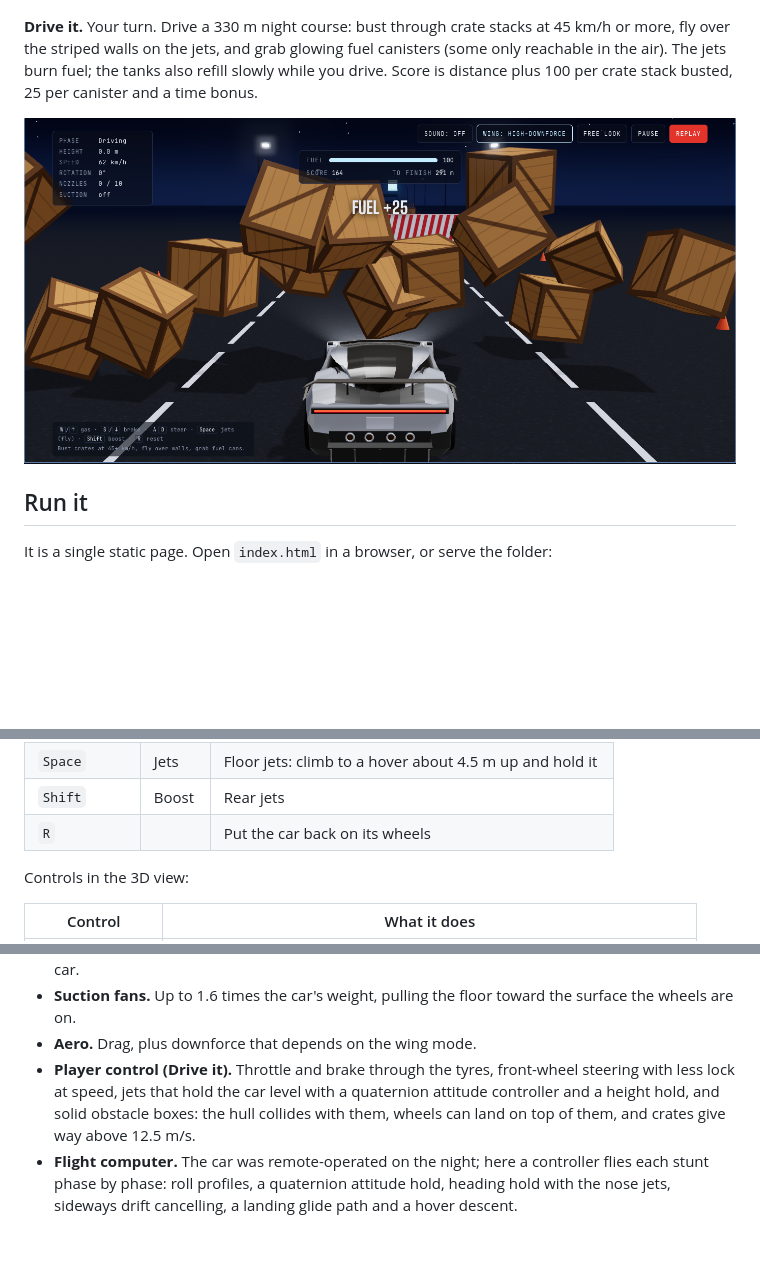
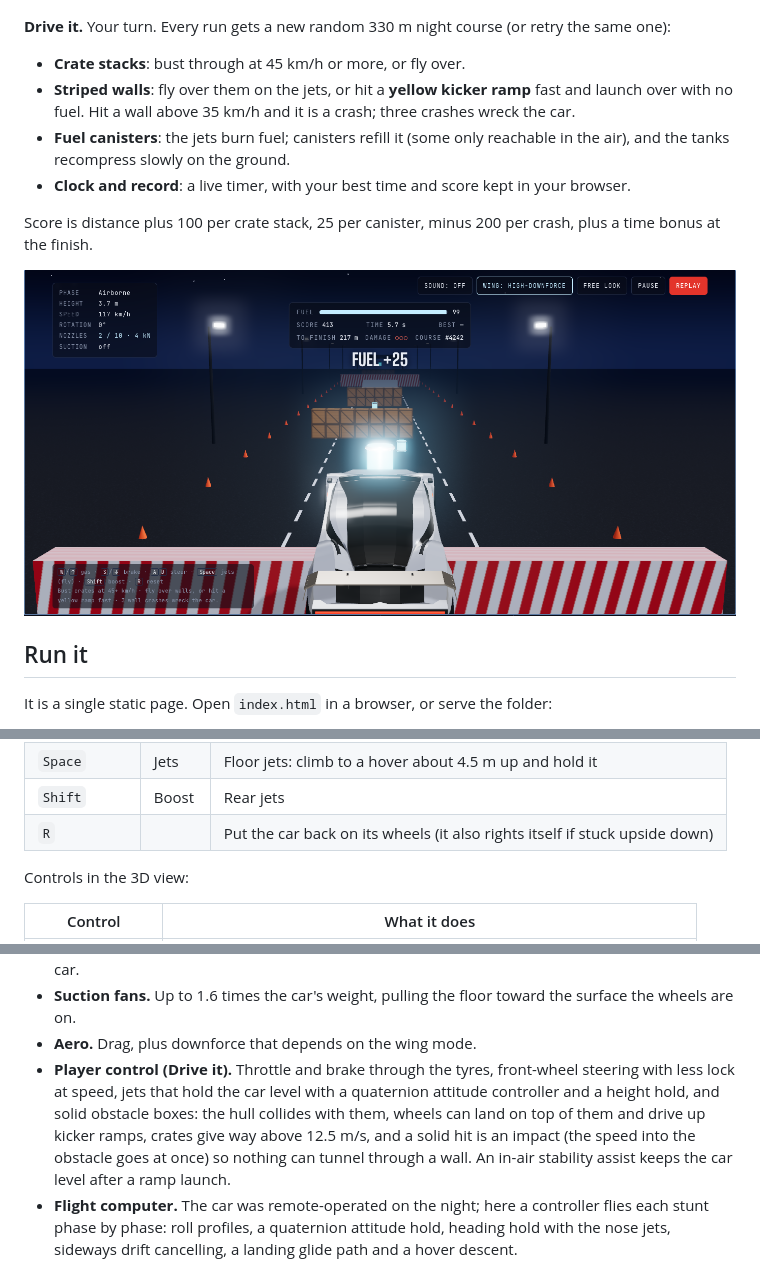
Before and after one commit to Aashishgtbit/roadster-liftoff, a Markdown page: README.md, 3 parts joined by grey strips. Drawn GitHub-style; pictures changed too: docs/drive-it.png; blank space fills up the shorter version.

```diff
--- a/README.md
+++ b/README.md
@@ -22,10 +22,16 @@ down on its jets, settles at the foot of the ramp and drives away.
 
 ![The ramp hang, six moments](docs/ramp-hang.png)
 
-**Drive it.** Your turn. Drive a 330 m night course: bust through crate stacks at 45 km/h or more, fly over the
-striped walls on the jets, and grab glowing fuel canisters (some only reachable in the air). The jets burn fuel;
-the tanks also refill slowly while you drive. Score is distance plus 100 per crate stack busted, 25 per canister and
-a time bonus.
+**Drive it.** Your turn. Every run gets a new random 330 m night course (or retry the same one):
+
+- **Crate stacks**: bust through at 45 km/h or more, or fly over.
+- **Striped walls**: fly over them on the jets, or hit a **yellow kicker ramp** fast and launch over with no fuel.
+  Hit a wall above 35 km/h and it is a crash; three crashes wreck the car.
+- **Fuel canisters**: the jets burn fuel; canisters refill it (some only reachable in the air), and the tanks
+  recompress slowly on the ground.
+- **Clock and record**: a live timer, with your best time and score kept in your browser.
+
+Score is distance plus 100 per crate stack, 25 per canister, minus 200 per crash, plus a time bonus at the finish.
 
 ![Drive it](docs/drive-it.png)
 
@@ -48,7 +54,7 @@ Driving (Drive it):
 | `A` `D` / `←` `→` | ◀ ▶ | Steer (front wheels on the ground, nose jets in the air) |
 | `Space` | Jets | Floor jets: climb to a hover about 4.5 m up and hold it |
 | `Shift` | Boost | Rear jets |
-| `R` | | Put the car back on its wheels |
+| `R` | | Put the car back on its wheels (it also rights itself if stuck upside down) |
 
 Controls in the 3D view:
 
@@ -73,7 +79,9 @@ Everything runs at a fixed 240 Hz in the browser:
 - **Aero.** Drag, plus downforce that depends on the wing mode.
 - **Player control (Drive it).** Throttle and brake through the tyres, front-wheel steering with less lock at speed,
   jets that hold the car level with a quaternion attitude controller and a height hold, and solid obstacle boxes:
-  the hull collides with them, wheels can land on top of them, and crates give way above 12.5 m/s.
+  the hull collides with them, wheels can land on top of them and drive up kicker ramps, crates give way above
+  12.5 m/s, and a solid hit is an impact (the speed into the obstacle goes at once) so nothing can tunnel through a
+  wall. An in-air stability assist keeps the car level after a ramp launch.
 - **Flight computer.** The car was remote-operated on the night; here a controller flies each stunt phase by phase:
   roll profiles, a quaternion attitude hold, heading hold with the nose jets, sideways drift cancelling, a landing glide path and a
   hover descent.
```
Also changed, not shown: 2 other files.
